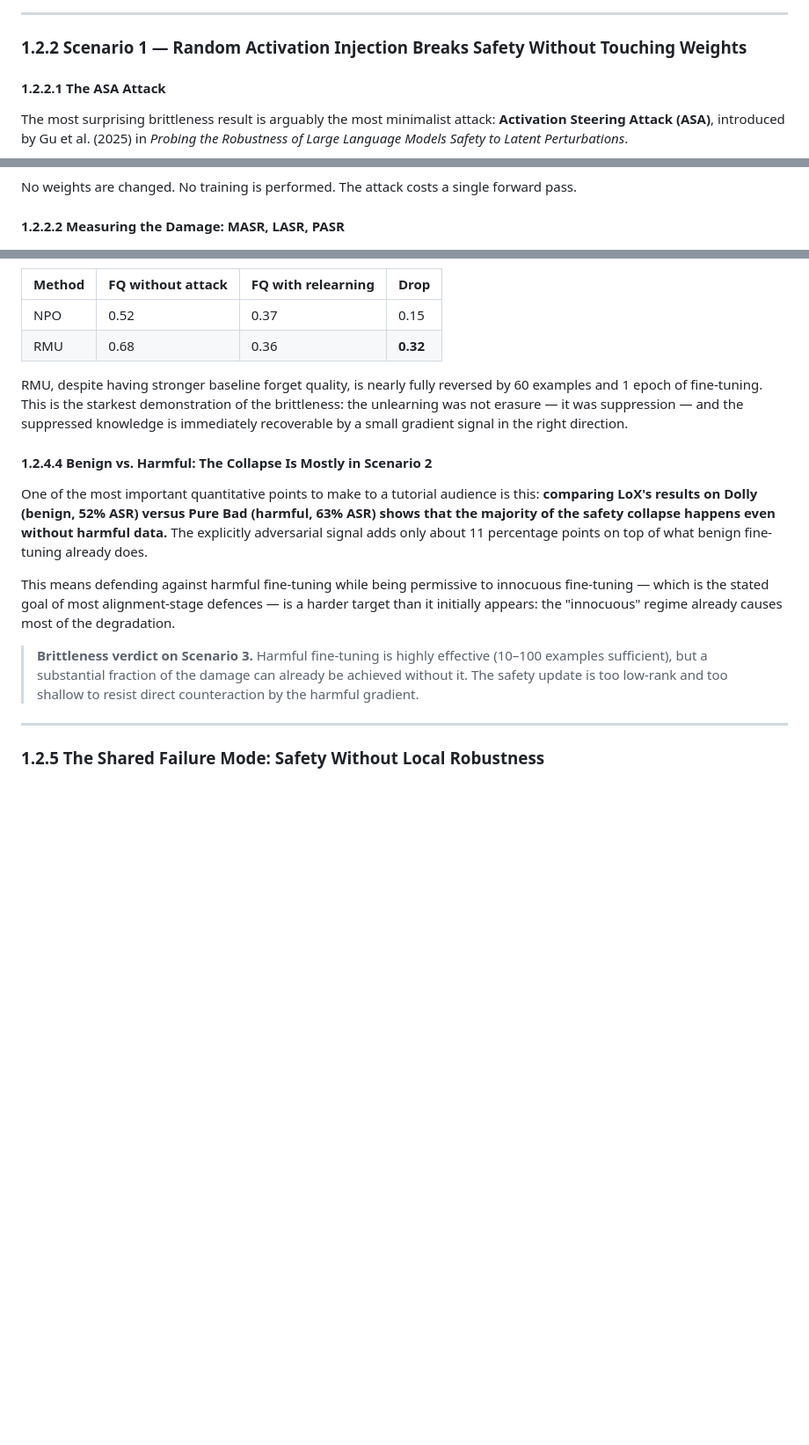
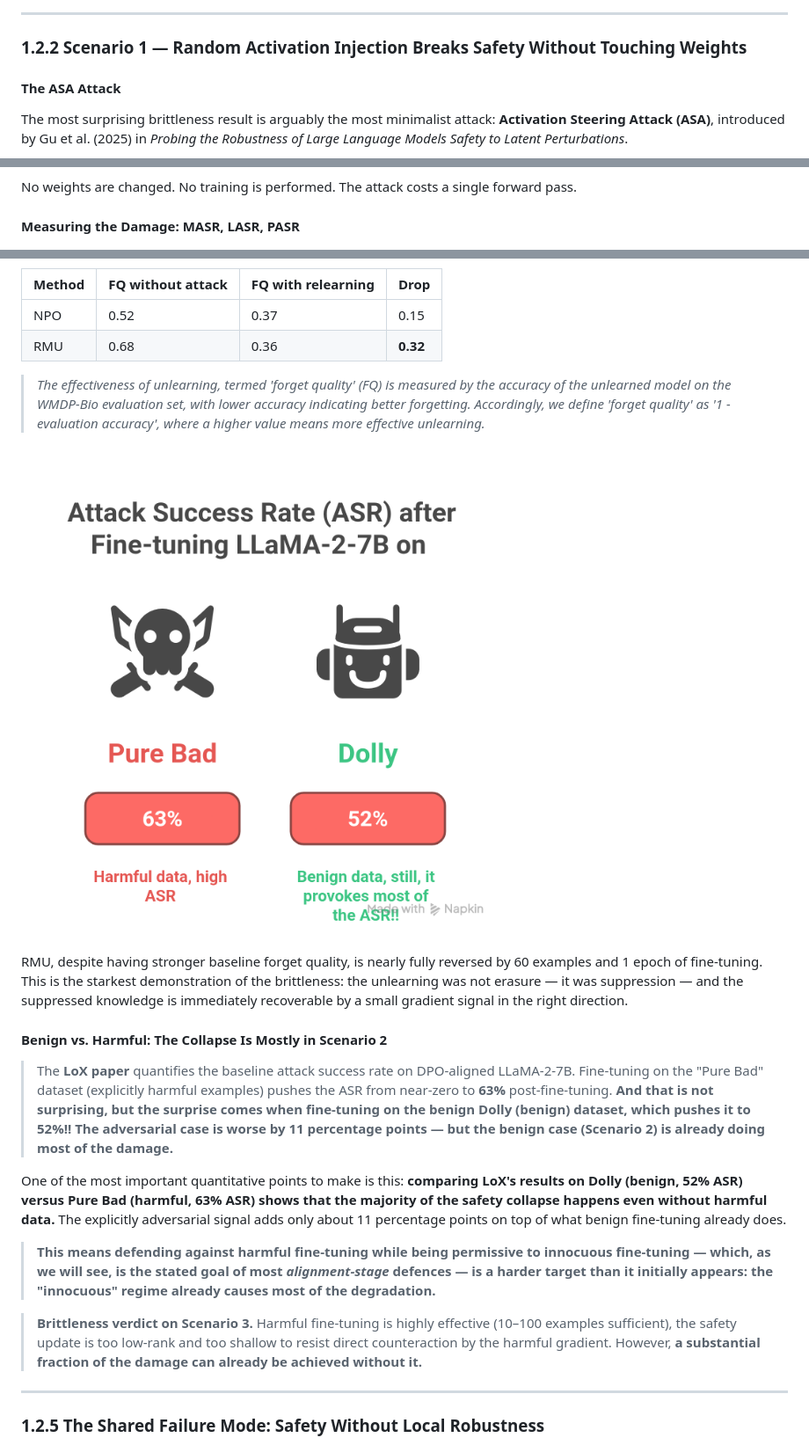
Before and after one commit to QwertyJacob/lm_immunisation, a Markdown page: handout/part1_2_brittleness_of_defenses.md, 3 parts joined by grey strips. Shown: that part at 88% size. Rendered like a GitHub page; pictures changed too: handout/figs/dolly_unlearning.png (added); blank space fills up the shorter version.

```diff
--- a/handout/part1_2_brittleness_of_defenses.md
+++ b/handout/part1_2_brittleness_of_defenses.md
@@ -22,7 +22,7 @@ These are not independent problems. They share the same root: an aligned model's
 
 ### 1.2.2 Scenario 1 — Random Activation Injection Breaks Safety Without Touching Weights
 
-#### 1.2.2.1 The ASA Attack
+####  The ASA Attack
 
 The most surprising brittleness result is arguably the most minimalist attack: **Activation Steering Attack (ASA)**, introduced by Gu et al. (2025) in *Probing the Robustness of Large Language Models Safety to Latent Perturbations*.
 
@@ -38,7 +38,7 @@ and the model autoregressively decodes from this modified state onward.
 
 No weights are changed. No training is performed. The attack costs a single forward pass.
 
-#### 1.2.2.2 Measuring the Damage: MASR, LASR, PASR
+####   Measuring the Damage: MASR, LASR, PASR
 
 ![](figs/asa_attack.png)
 > Gu et al. (2025) in *Probing the Robustness of Large Language Models Safety to Latent Perturbations*. ArXiv preprint.
@@ -235,16 +234,22 @@ For unlearned models, the worst-case scenario is the **relearning attack**: the
 |---|---|---|---|
 | NPO | 0.52 | 0.37 | 0.15 |
 | RMU | 0.68 | 0.36 | **0.32** |
+> *The effectiveness of unlearning, termed 'forget quality' (FQ) is measured by the accuracy of the unlearned model on the WMDP-Bio evaluation set, with lower accuracy indicating better forgetting. Accordingly, we define 'forget quality' as '1 - evaluation accuracy', where a higher value means more effective unlearning.*
+
+![](figs/dolly_unlearning.png)
 
 RMU, despite having stronger baseline forget quality, is nearly fully reversed by 60 examples and 1 epoch of fine-tuning. This is the starkest demonstration of the brittleness: the unlearning was not erasure — it was suppression — and the suppressed knowledge is immediately recoverable by a small gradient signal in the right direction.
 
-#### 1.2.4.4 Benign vs. Harmful: The Collapse Is Mostly in Scenario 2
+#### Benign vs. Harmful: The Collapse Is Mostly in Scenario 2
 
-One of the most important quantitative points to make to a tutorial audience is this: **comparing LoX's results on Dolly (benign, 52% ASR) versus Pure Bad (harmful, 63% ASR) shows that the majority of the safety collapse happens even without harmful data.** The explicitly adversarial signal adds only about 11 percentage points on top of what benign fine-tuning already does.
+> The **LoX paper** quantifies the baseline attack success rate on DPO-aligned LLaMA-2-7B. Fine-tuning on the "Pure Bad" dataset (explicitly harmful examples) pushes the ASR from near-zero to **63%** post-fine-tuning. **And that is not surprising, but the surprise comes when fine-tuning on the benign Dolly (benign) dataset, which pushes it to **52%**!! The adversarial case is worse by 11 percentage points — but the benign case (Scenario 2) is already doing most of the damage.**
 
-This means defending against harmful fine-tuning while being permissive to innocuous fine-tuning — which is the stated goal of most alignment-stage defences — is a harder target than it initially appears: the "innocuous" regime already causes most of the degradation.
 
-> **Brittleness verdict on Scenario 3.** Harmful fine-tuning is highly effective (10–100 examples sufficient), but a substantial fraction of the damage can already be achieved without it. The safety update is too low-rank and too shallow to resist direct counteraction by the harmful gradient.
+One of the most important quantitative points to make is this: **comparing LoX's results on Dolly (benign, 52% ASR) versus Pure Bad (harmful, 63% ASR) shows that the majority of the safety collapse happens even without harmful data.** The explicitly adversarial signal adds only about 11 percentage points on top of what benign fine-tuning already does.
+
+> **This means defending against harmful fine-tuning while being permissive to innocuous fine-tuning — which, as we will see, is the stated goal of most *alignment-stage* defences — is a harder target than it initially appears: the "innocuous" regime already causes most of the degradation.**
+
+> **Brittleness verdict on Scenario 3.** Harmful fine-tuning is highly effective (10–100 examples sufficient), the safety update is too low-rank and too shallow to resist direct counteraction by the harmful gradient. However, **a substantial fraction of the damage can already be achieved without it.**
 
 ---
 
```
Also changed, not shown: other parts of handout/part1_2_brittleness_of_defenses.md (+36 -38 lines), low_rank_stuff.md (+4 -1 lines), handout/figs/hft.png (added), handout/figs/more_hft.png (added), handout/figs/safety_energy_lox_paper.png (added).
